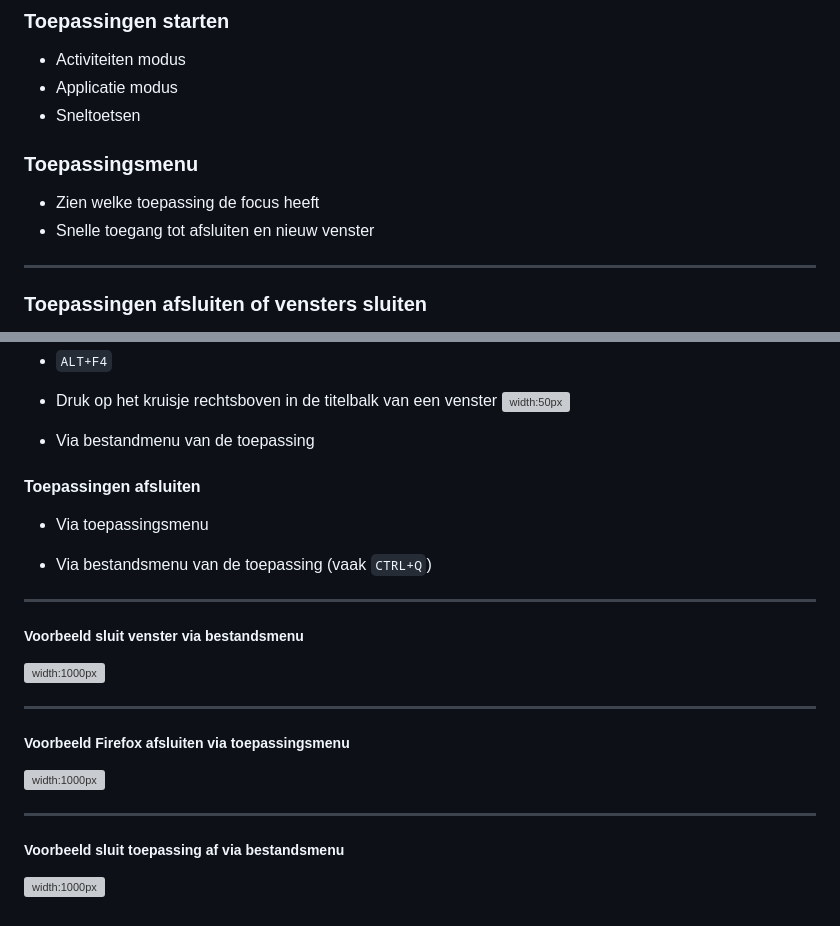
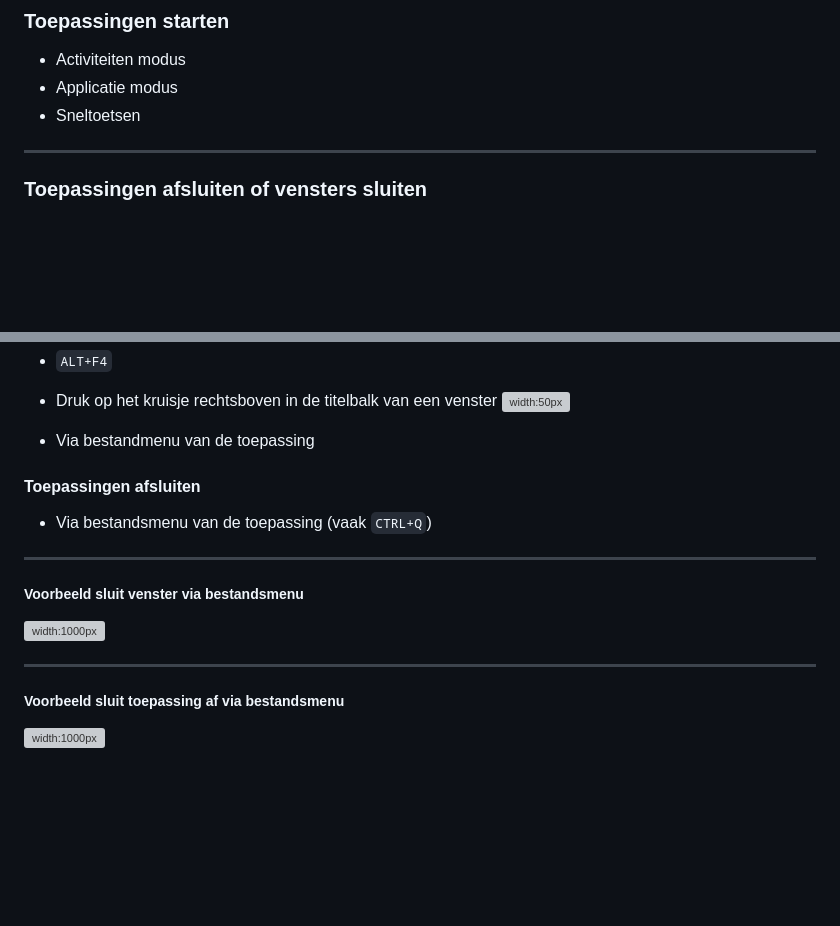
Before and after one commit to slspeek/gnome-cursus-wip, a Markdown page: pres/toepassingen-starten-en-afsluiten.md, 2 parts joined by grey strips. Rendered like a GitHub page; blank space fills up the shorter version; grey boxes are pictures that could not be loaded.

````diff
--- a/pres/toepassingen-starten-en-afsluiten.md
+++ b/pres/toepassingen-starten-en-afsluiten.md
@@ -11,9 +11,6 @@ title: Toepassingen starten en afsluiten
 - Activiteiten modus
 - Applicatie modus
 - Sneltoetsen
-### Toepassingsmenu
-- Zien welke toepassing de focus heeft
-- Snelle toegang tot afsluiten en nieuw venster
 ---
 ### Toepassingen afsluiten of vensters sluiten
 - Vensters sluiten
@@ -214,8 +171,6 @@ __N.B.__ Niet iedere toepassing staat dit toe, bijvoorbeeld Kaarten niet.
 
 #### Toepassingen afsluiten
 
-- Via toepassingsmenu
-
 - Via bestandsmenu van de toepassing (vaak ```CTRL+Q```)
 
 ---
@@ -223,9 +178,5 @@ __N.B.__ Niet iedere toepassing staat dit toe, bijvoorbeeld Kaarten niet.
 ![width:1000px](img/writer-tweede-venster-sluiten-bestandsmenu.gif)
 
 ---
-##### Voorbeeld Firefox afsluiten via toepassingsmenu
-![width:1000px](img/toepassingsmenu-firefox-afsluiten.gif)
-
----
 ##### Voorbeeld sluit toepassing af via bestandsmenu
 ![width:1000px](img/writer-afsluiten-bestandsmenu.gif)
````
Also changed, not shown: other parts of pres/toepassingen-starten-en-afsluiten.md (+0 -40 lines), oefeningen.md (+0 -36 lines), sneltoetsen-per-onderdeel.md (+0 -1 lines).
